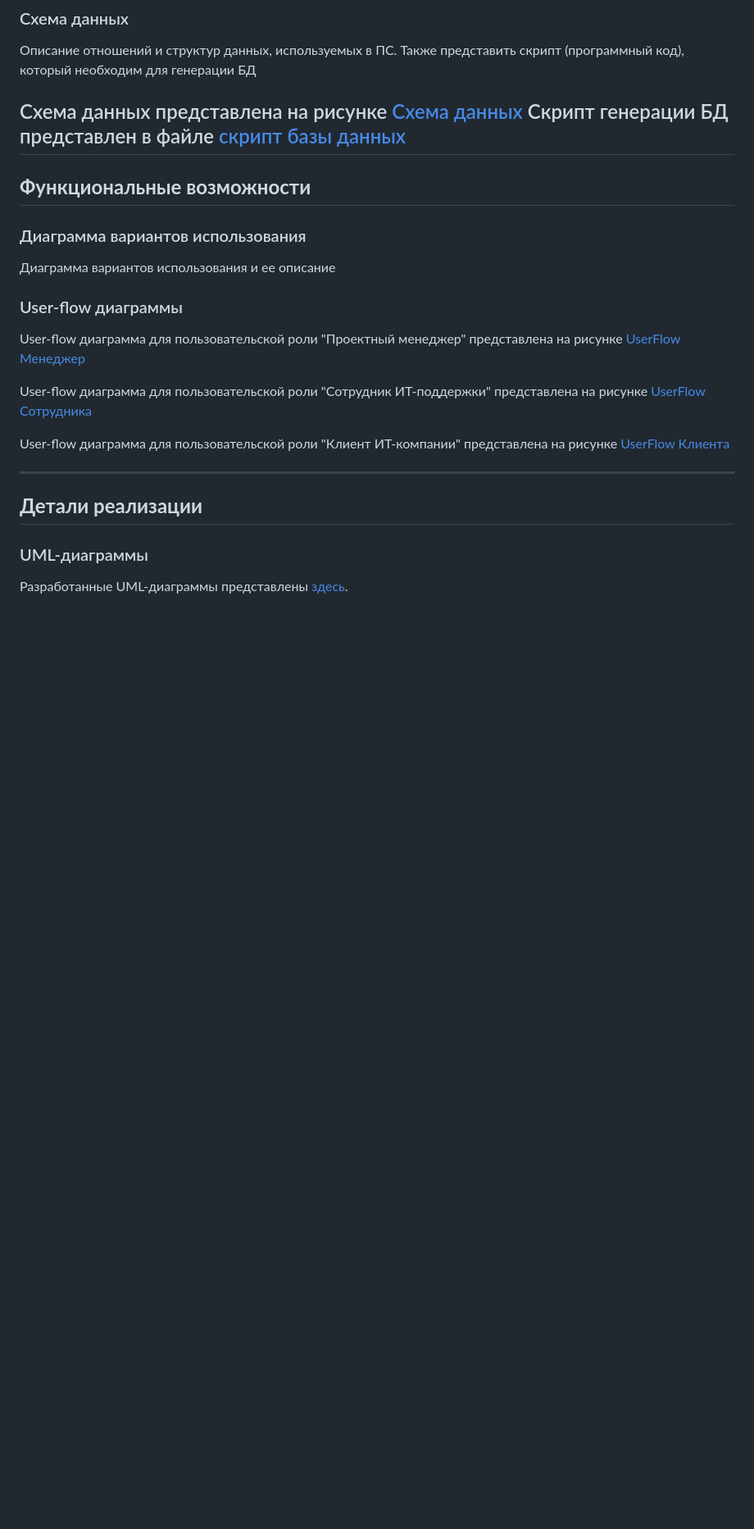
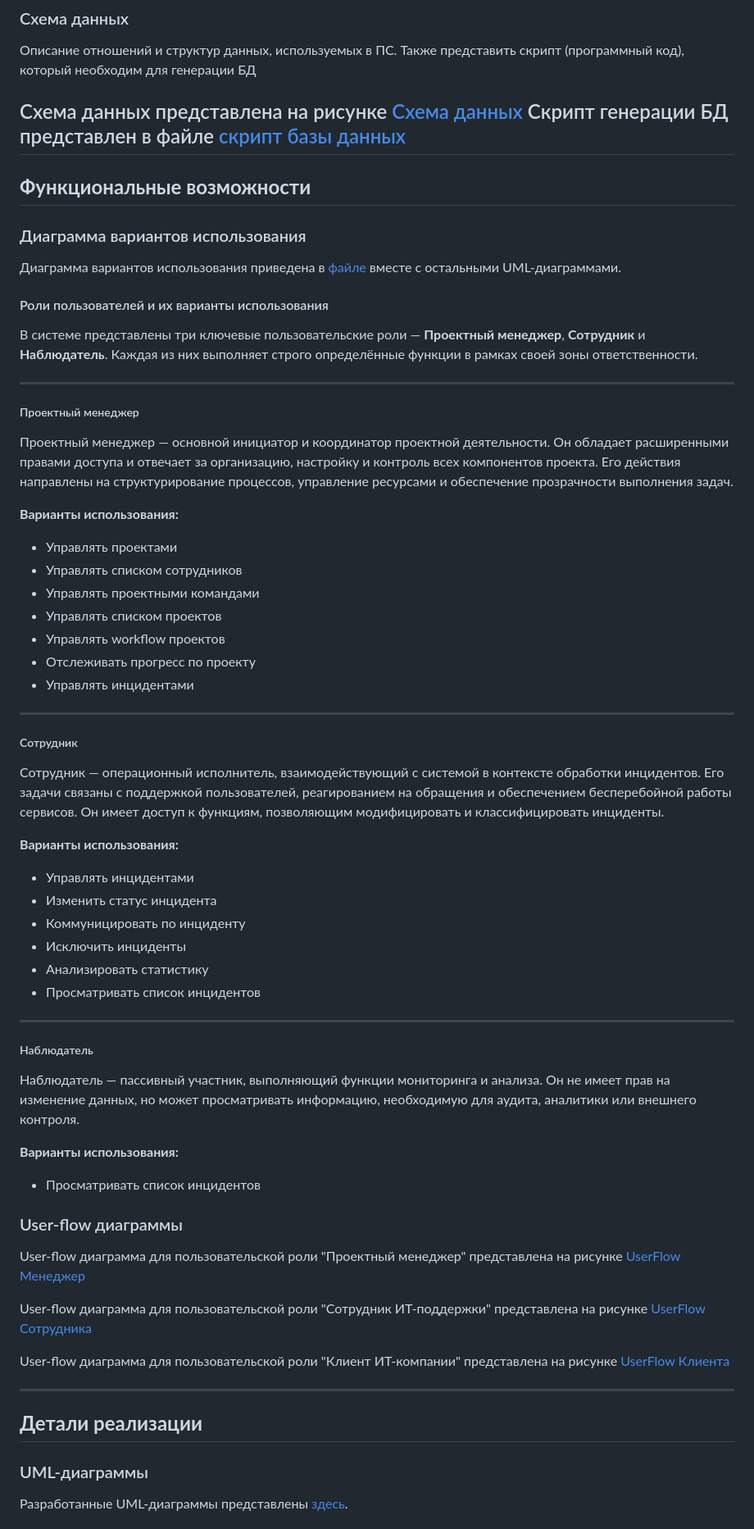
Before and after one commit to VictorGritskoff/service-desk, a Markdown page: README.md, the part around the change printed below. Shown: that part at 82% size. Drawn GitHub-style; blank space fills up the shorter version.

```diff
--- a/README.md
+++ b/README.md
@@ -96,7 +96,50 @@ Flow способствует стандартизации процессов,
 
 ### Диаграмма вариантов использования
 
-Диаграмма вариантов использования и ее описание
+Диаграмма вариантов использования приведена в [файле](./UML.png) вместе с остальными UML-диаграммами.
+
+#### Роли пользователей и их варианты использования
+
+В системе представлены три ключевые пользовательские роли — **Проектный менеджер**, **Сотрудник** и **Наблюдатель**. Каждая из них выполняет строго определённые функции в рамках своей зоны ответственности.
+
+---
+
+##### Проектный менеджер
+
+Проектный менеджер — основной инициатор и координатор проектной деятельности. Он обладает расширенными правами доступа и отвечает за организацию, настройку и контроль всех компонентов проекта. Его действия направлены на структурирование процессов, управление ресурсами и обеспечение прозрачности выполнения задач.
+
+**Варианты использования:**
+- Управлять проектами
+- Управлять списком сотрудников
+- Управлять проектными командами
+- Управлять списком проектов
+- Управлять workflow проектов
+- Отслеживать прогресс по проекту
+- Управлять инцидентами
+
+---
+
+##### Сотрудник
+
+Сотрудник — операционный исполнитель, взаимодействующий с системой в контексте обработки инцидентов. Его задачи связаны с поддержкой пользователей, реагированием на обращения и обеспечением бесперебойной работы сервисов. Он имеет доступ к функциям, позволяющим модифицировать и классифицировать инциденты.
+
+**Варианты использования:**
+- Управлять инцидентами
+- Изменить статус инцидента
+- Коммуницировать по инциденту
+- Исключить инциденты
+- Анализировать статистику
+- Просматривать список инцидентов
+
+---
+
+##### Наблюдатель
+
+Наблюдатель — пассивный участник, выполняющий функции мониторинга и анализа. Он не имеет прав на изменение данных, но может просматривать информацию, необходимую для аудита, аналитики или внешнего контроля.
+
+**Варианты использования:**
+- Просматривать список инцидентов
+
 
 ### User-flow диаграммы
 
```
Also changed, not shown: other parts of README.md (+1 -1 lines).
